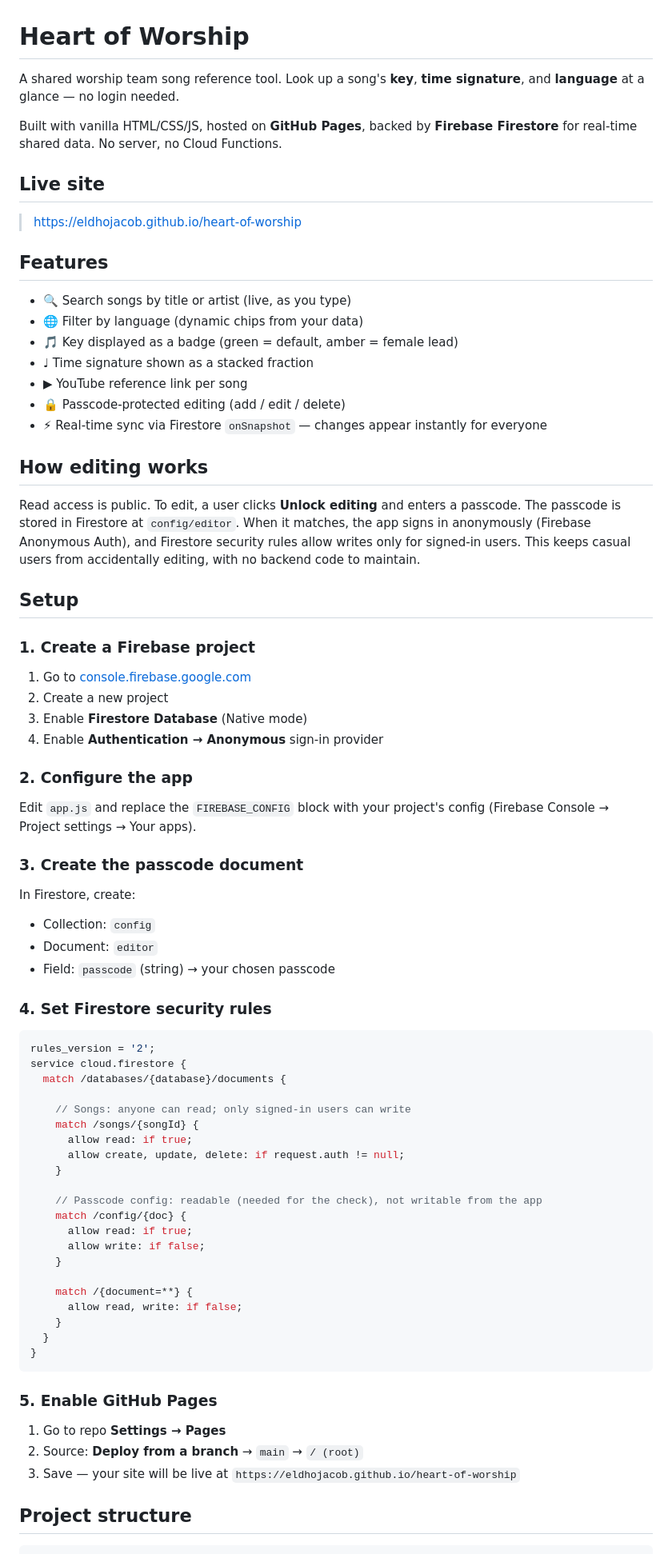
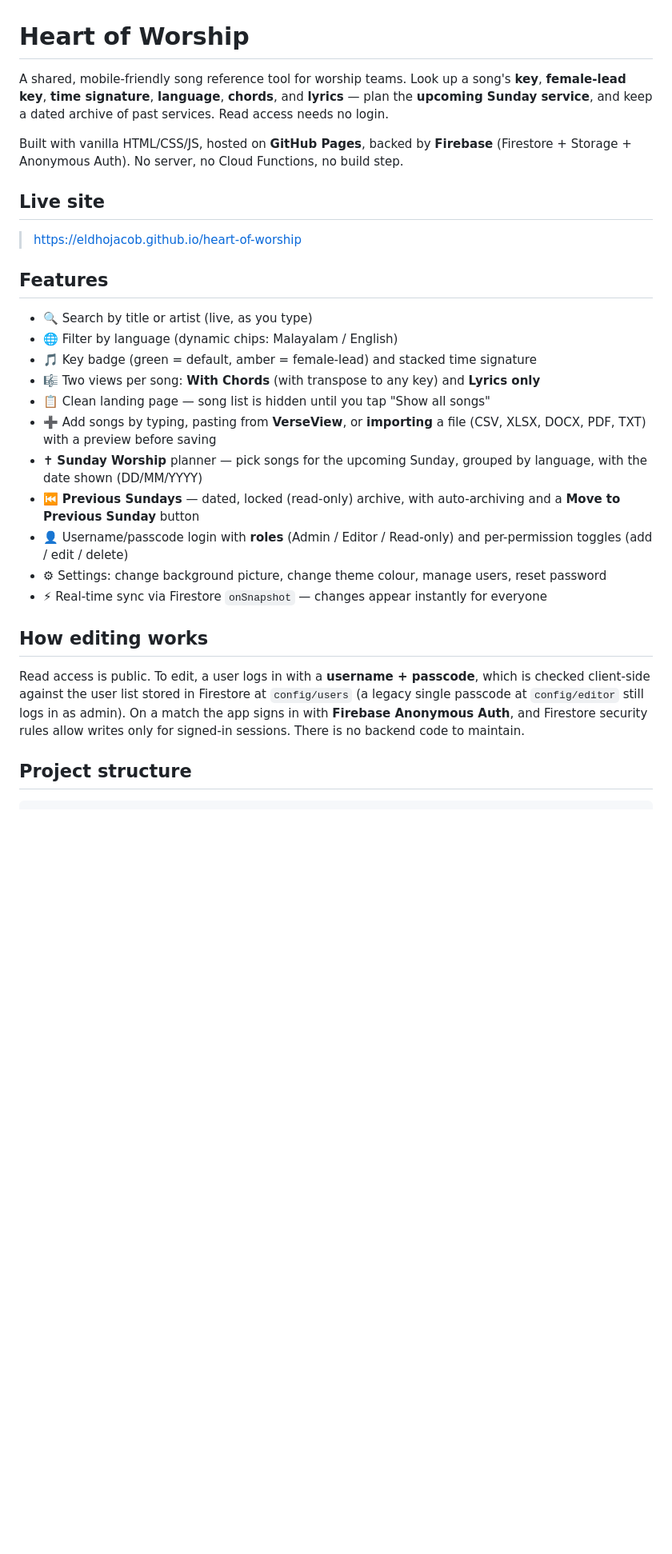
Before and after one commit to eldhojacob/heart-of-worship, a Markdown page: README.md, the part around one of its changes. Shown at 80% size. Rendered like a GitHub page; blank space fills up the shorter version.

Commit message:
Rewrite README: current features, Kiro spec portability, what-to-change-when-porting

````diff
--- a/README.md
+++ b/README.md
@@ -1,8 +1,12 @@
 # Heart of Worship
 
-A shared worship team song reference tool. Look up a song's **key**, **time signature**, and **language** at a glance — no login needed.
+A shared, mobile-friendly song reference tool for worship teams. Look up a song's
+**key**, **female-lead key**, **time signature**, **language**, **chords**, and
+**lyrics** — plan the **upcoming Sunday service**, and keep a dated archive of past
+services. Read access needs no login.
 
-Built with vanilla HTML/CSS/JS, hosted on **GitHub Pages**, backed by **Firebase Firestore** for real-time shared data. No server, no Cloud Functions.
+Built with vanilla HTML/CSS/JS, hosted on **GitHub Pages**, backed by **Firebase**
+(Firestore + Storage + Anonymous Auth). No server, no Cloud Functions, no build step.
 
 ## Live site
 
@@ -10,74 +14,29 @@ Built with vanilla HTML/CSS/JS, hosted on **GitHub Pages**, backed by **Firebase
 
 ## Features
 
-- 🔍 Search songs by title or artist (live, as you type)
-- 🌐 Filter by language (dynamic chips from your data)
-- 🎵 Key displayed as a badge (green = default, amber = female lead)
-- ♩ Time signature shown as a stacked fraction
-- ▶ YouTube reference link per song
-- 🔒 Passcode-protected editing (add / edit / delete)
+- 🔍 Search by title or artist (live, as you type)
+- 🌐 Filter by language (dynamic chips: Malayalam / English)
+- 🎵 Key badge (green = default, amber = female-lead) and stacked time signature
+- 🎼 Two views per song: **With Chords** (with transpose to any key) and **Lyrics only**
+- 📋 Clean landing page — song list is hidden until you tap "Show all songs"
+- ➕ Add songs by typing, pasting from **VerseView**, or **importing** a file
+      (CSV, XLSX, DOCX, PDF, TXT) with a preview before saving
+- ✝ **Sunday Worship** planner — pick songs for the upcoming Sunday, grouped by
+      language, with the date shown (DD/MM/YYYY)
+- ⏮ **Previous Sundays** — dated, locked (read-only) archive, with auto-archiving
+      and a **Move to Previous Sunday** button
+- 👤 Username/passcode login with **roles** (Admin / Editor / Read-only) and
+      per-permission toggles (add / edit / delete)
+- ⚙ Settings: change background picture, change theme colour, manage users, reset password
 - ⚡ Real-time sync via Firestore `onSnapshot` — changes appear instantly for everyone
 
 ## How editing works
 
-Read access is public. To edit, a user clicks **Unlock editing** and enters a passcode.
-The passcode is stored in Firestore at `config/editor`. When it matches, the app signs
-in anonymously (Firebase Anonymous Auth), and Firestore security rules allow writes only
-for signed-in users. This keeps casual users from accidentally editing, with no backend
-code to maintain.
-
-## Setup
-
-### 1. Create a Firebase project
-
-1. Go to [console.firebase.google.com](https://console.firebase.google.com)
-2. Create a new project
-3. Enable **Firestore Database** (Native mode)
-4. Enable **Authentication → Anonymous** sign-in provider
-
-### 2. Configure the app
-
-Edit `app.js` and replace the `FIREBASE_CONFIG` block with your project's config
-(Firebase Console → Project settings → Your apps).
-
-### 3. Create the passcode document
-
-In Firestore, create:
-- Collection: `config`
-- Document: `editor`
-- Field: `passcode` (string) → your chosen passcode
-
-### 4. Set Firestore security rules
-
-```js
-rules_version = '2';
-service cloud.firestore {
-  match /databases/{database}/documents {
-
-    // Songs: anyone can read; only signed-in users can write
-    match /songs/{songId} {
-      allow read: if true;
-      allow create, update, delete: if request.auth != null;
-    }
-
-    // Passcode config: readable (needed for the check), not writable from the app
-    match /config/{doc} {
-      allow read: if true;
-      allow write: if false;
-    }
-
-    match /{document=**} {
-      allow read, write: if false;
-    }
-  }
-}
-```
-
-### 5. Enable GitHub Pages
-
-1. Go to repo **Settings → Pages**
-2. Source: **Deploy from a branch** → `main` → `/ (root)`
-3. Save — your site will be live at `https://eldhojacob.github.io/heart-of-worship`
+Read access is public. To edit, a user logs in with a **username + passcode**, which
+is checked client-side against the user list stored in Firestore at `config/users`
+(a legacy single passcode at `config/editor` still logs in as admin). On a match the
+app signs in with **Firebase Anonymous Auth**, and Firestore security rules allow
+writes only for signed-in sessions. There is no backend code to maintain.
 
 ## Project structure
 
````
Also changed, not shown: other parts of README.md (+127 -8 lines).
